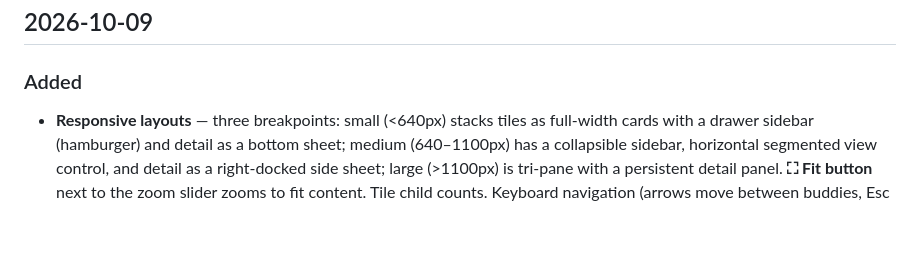
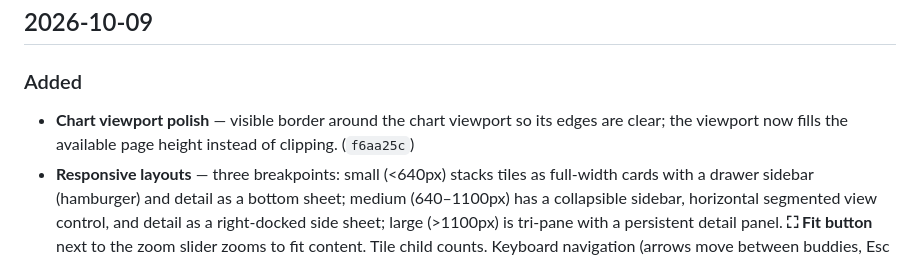
Before and after one commit to davedellaquila/buddy-tree, a Markdown page: CHANGELOG.md, the part around the change. GitHub-like rendering; blank space fills up the shorter version.

Commit message:
Changelog: viewport polish

```diff
--- a/CHANGELOG.md
+++ b/CHANGELOG.md
@@ -6,6 +6,9 @@ All notable changes to the Buddies dashboard and buddy system. Newest first.
 ## 2026-10-09
 
 ### Added
+- **Chart viewport polish** — visible border around the chart viewport so its
+  edges are clear; the viewport now fills the available page height instead
+  of clipping. (`f6aa25c`)
 - **Responsive layouts** — three breakpoints: small (<640px) stacks tiles as
   full-width cards with a drawer sidebar (hamburger) and detail as a bottom
   sheet; medium (640–1100px) has a collapsible sidebar, horizontal segmented
```
